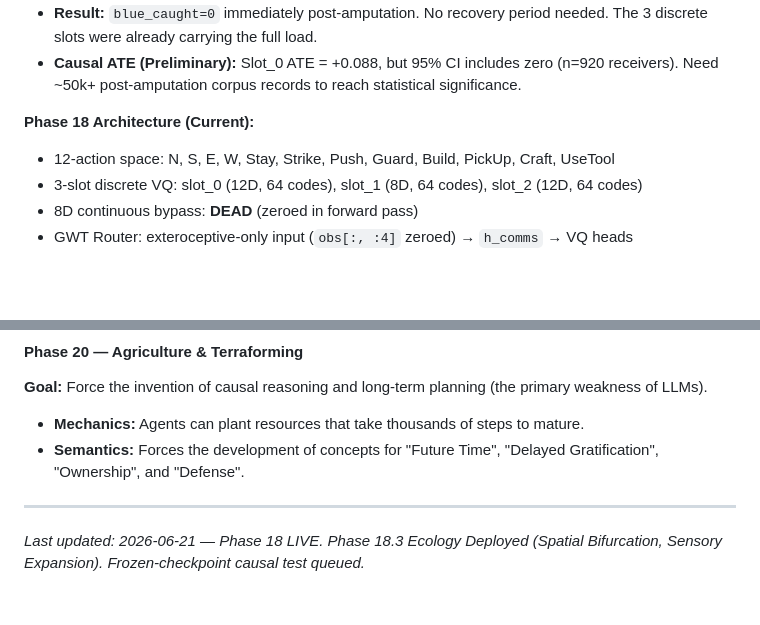
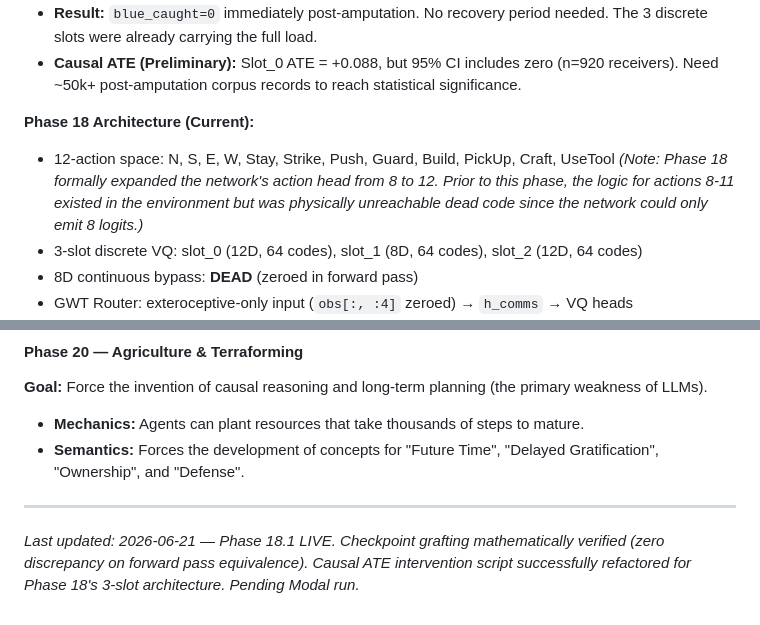
Before and after one commit to overlordxrz-source/throng, a Markdown page: THRONG.md, 2 parts joined by grey strips. Rendered like a GitHub page; blank space fills up the shorter version.

Commit message:
Phase 18 action head history note

```diff
--- a/THRONG.md
+++ b/THRONG.md
@@ -32,7 +32,7 @@ The philosophical and mathematical foundations of THRONG have been consolidated
 - **Causal ATE (Preliminary):** Slot_0 ATE = +0.088, but 95% CI includes zero (n=920 receivers). Need ~50k+ post-amputation corpus records to reach statistical significance.
 
 **Phase 18 Architecture (Current):**
-- 12-action space: N, S, E, W, Stay, Strike, Push, Guard, Build, PickUp, Craft, UseTool
+- 12-action space: N, S, E, W, Stay, Strike, Push, Guard, Build, PickUp, Craft, UseTool *(Note: Phase 18 formally expanded the network's action head from 8 to 12. Prior to this phase, the logic for actions 8-11 existed in the environment but was physically unreachable dead code since the network could only emit 8 logits.)*
 - 3-slot discrete VQ: slot_0 (12D, 64 codes), slot_1 (8D, 64 codes), slot_2 (12D, 64 codes)
 - 8D continuous bypass: **DEAD** (zeroed in forward pass)
 - GWT Router: exteroceptive-only input (`obs[:, :4]` zeroed) → `h_comms` → VQ heads
@@ -1357,4 +1357,4 @@ If our true goal is to force the emergence of AGI-level intelligence purely thro
 
 ---
 
-*Last updated: 2026-06-21 — Phase 18 LIVE. Phase 18.3 Ecology Deployed (Spatial Bifurcation, Sensory Expansion). Frozen-checkpoint causal test queued.*
+*Last updated: 2026-06-21 — Phase 18.1 LIVE. Checkpoint grafting mathematically verified (zero discrepancy on forward pass equivalence). Causal ATE intervention script successfully refactored for Phase 18's 3-slot architecture. Pending Modal run.*
```
